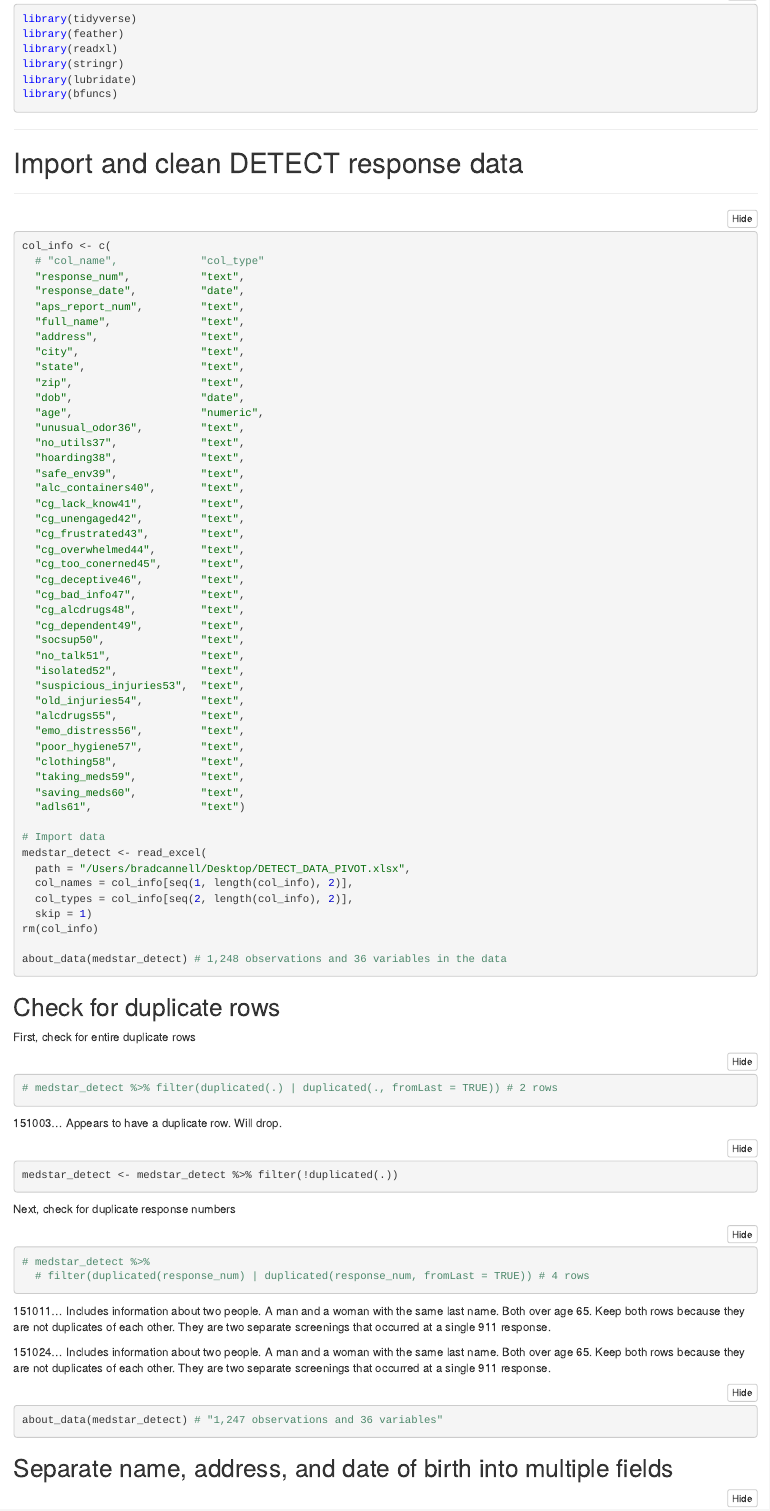
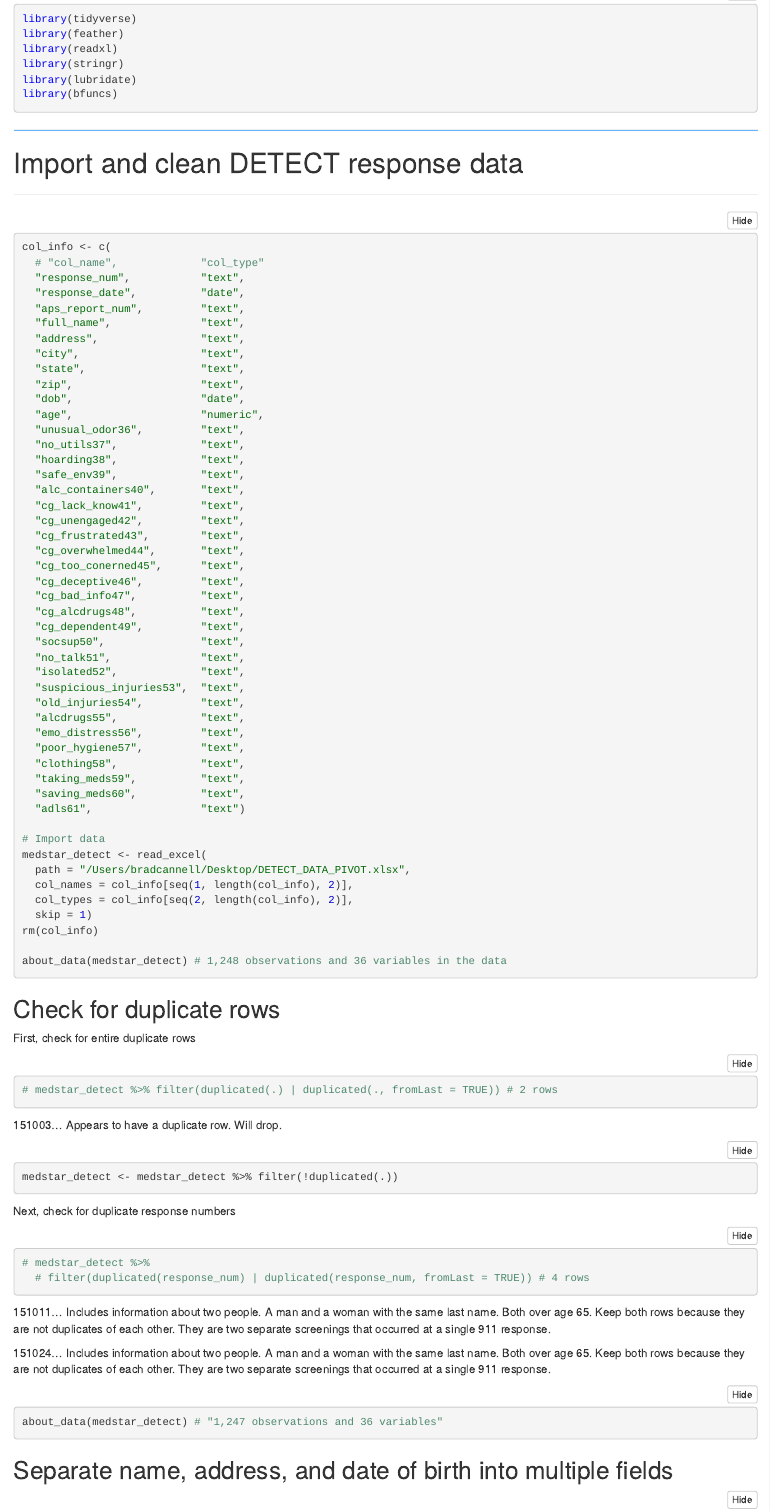
Before and after one commit to brad-cannell/detect_pilot_test_5w, an R Markdown document (markdown/data_clean_medstar.Rmd): the page in a window 1100 px wide, from 470 px down. The pictures show the output file markdown/data_clean_medstar.nb.html that the author committed with the source, opened offline.

Commit message:
README and CSS

```diff
--- a/markdown/data_clean_medstar.Rmd
+++ b/markdown/data_clean_medstar.Rmd
@@ -1,7 +1,9 @@
 ---
 title: "Data Clean MedStar Data"
 date: "Created: 2016-09-09 <br> Updated: `r Sys.Date()`"
-output: html_notebook
+output:
+  html_notebook:
+    css: custom-css.css
 ---
 
 # Overview
```
Also changed, not shown: markdown/custom-css.css (renamed from markdown/detect_pilot_css.css), markdown/data_clean_medstar.nb.html, markdown/data_clean_medstar_2.nb.html (deleted).
